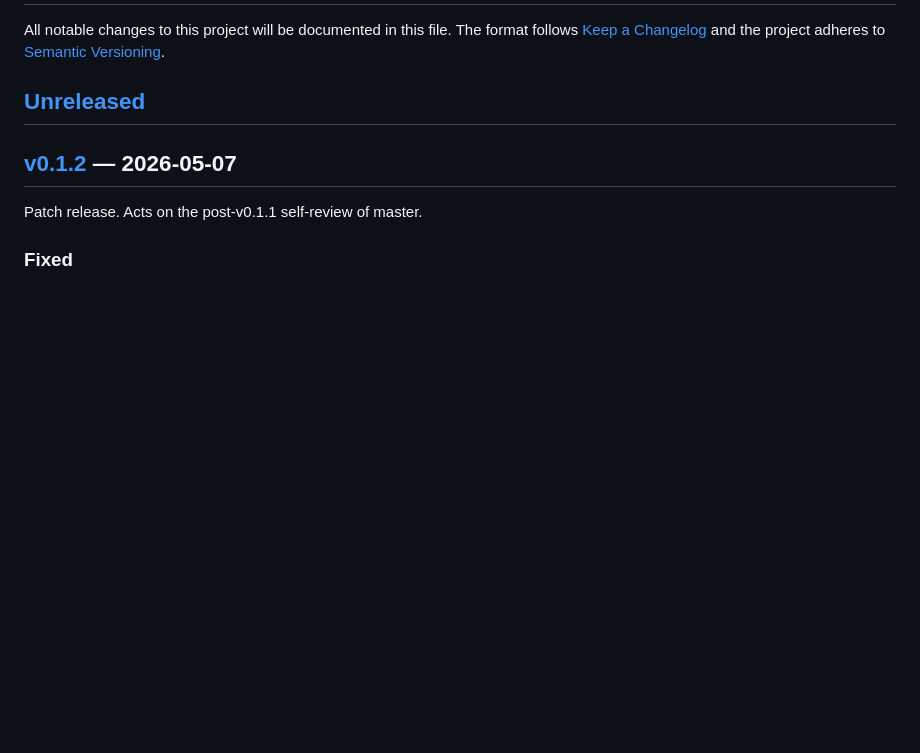
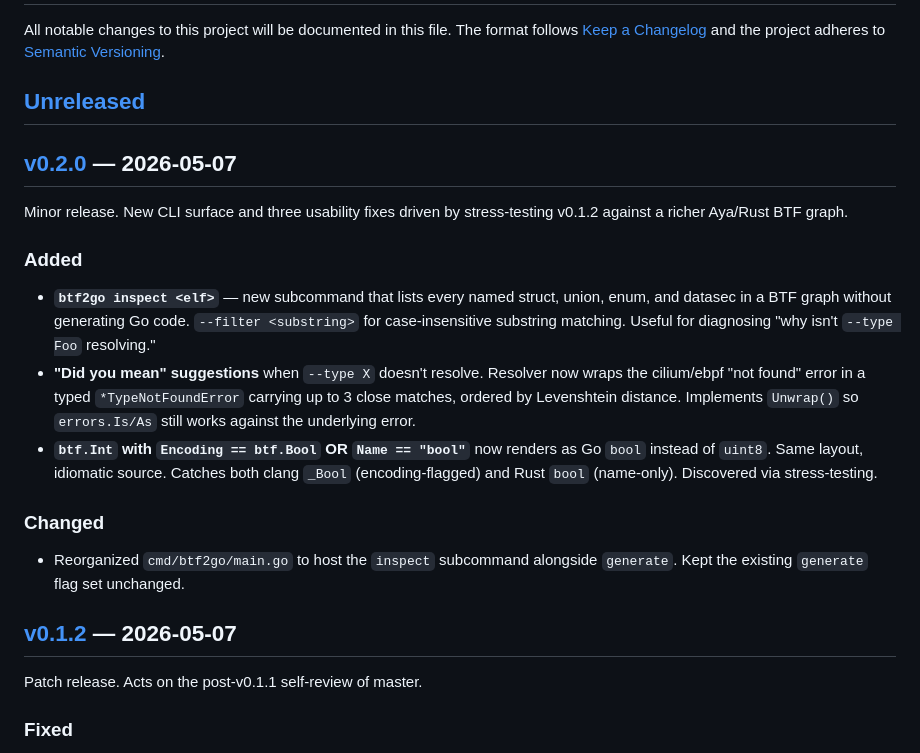
Before and after one commit to danigoland/btf2go, a Markdown page: CHANGELOG.md, the part around one of its changes. Rendered like a GitHub page; blank space fills up the shorter version.

Commit message:
docs: catalogue v0.2.0 in CHANGELOG.md
Co-Authored-By: Claude Opus 4.7 (1M context) <noreply@anthropic.com>

```diff
--- a/CHANGELOG.md
+++ b/CHANGELOG.md
@@ -3,3 +3,18 @@
 All notable changes to this project will be documented in this file. The format follows [Keep a Changelog](https://keepachangelog.com/en/1.1.0/) and the project adheres to [Semantic Versioning](https://semver.org/spec/v2.0.0.html).
 
 ## [Unreleased]
+
+## [v0.2.0] — 2026-05-07
+
+Minor release. New CLI surface and three usability fixes driven by stress-testing v0.1.2 against a richer Aya/Rust BTF graph.
+
+### Added
+
+- **`btf2go inspect <elf>`** — new subcommand that lists every named struct, union, enum, and datasec in a BTF graph without generating Go code. `--filter <substring>` for case-insensitive substring matching. Useful for diagnosing "why isn't `--type Foo` resolving."
+- **"Did you mean" suggestions** when `--type X` doesn't resolve. Resolver now wraps the cilium/ebpf "not found" error in a typed `*TypeNotFoundError` carrying up to 3 close matches, ordered by Levenshtein distance. Implements `Unwrap()` so `errors.Is/As` still works against the underlying error.
+- **`btf.Int` with `Encoding == btf.Bool` OR `Name == "bool"`** now renders as Go `bool` instead of `uint8`. Same layout, idiomatic source. Catches both clang `_Bool` (encoding-flagged) and Rust `bool` (name-only). Discovered via stress-testing.
+
+### Changed
+
+- Reorganized `cmd/btf2go/main.go` to host the `inspect` subcommand alongside `generate`. Kept the existing `generate` flag set unchanged.
+
```
Also changed, not shown: other parts of CHANGELOG.md (+2 -1 lines).
